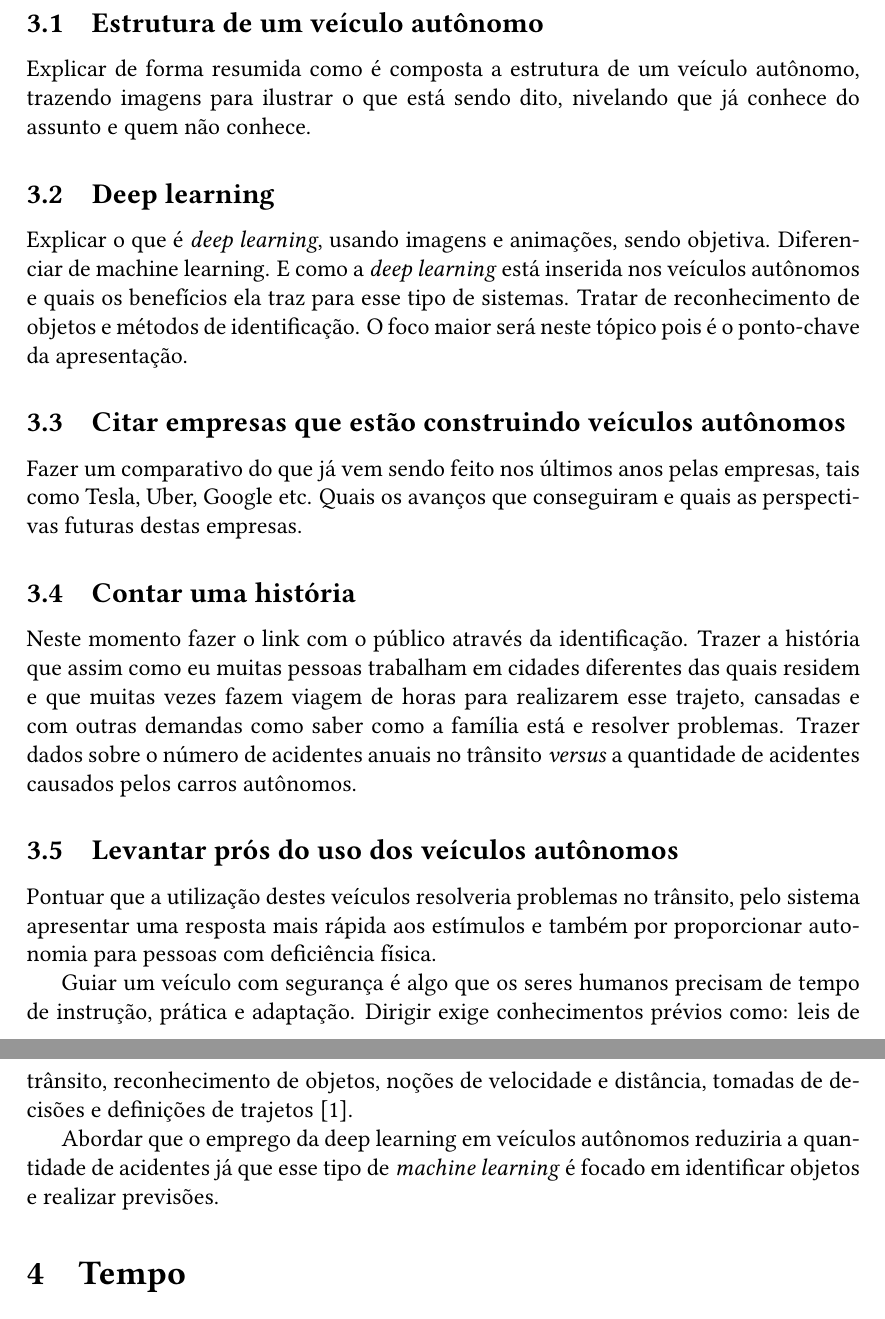
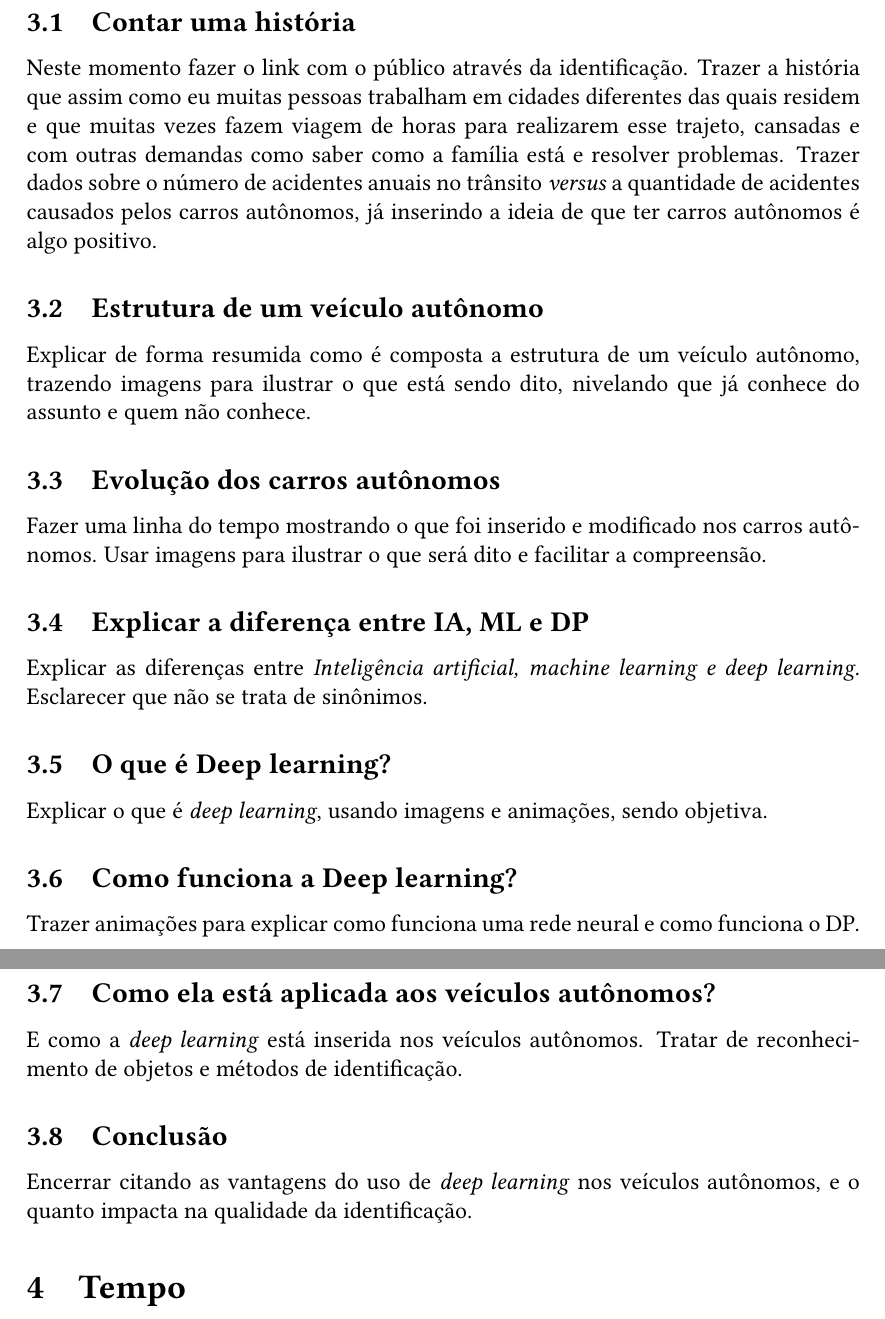
Before and after one commit to JessMotta/deep_learning_autonomous_vehicle, a LaTeX document (script.tex): two parts of pages 2 and 3 of 3, joined at a grey line, cut so that both start at the same text. Compiled offline with pdfLaTeX.

Commit message:
changed script

```diff
--- a/script.tex
+++ b/script.tex
@@ -33,24 +33,44 @@
 
     \section{Seções}
 
+
+    \subsection{Contar uma história}
+    \par Neste momento fazer o link com o público através da identificação. Trazer a história que assim como eu muitas pessoas trabalham em cidades diferentes das quais residem e que muitas vezes fazem viagem de horas para realizarem esse trajeto, cansadas e com outras demandas como saber como a família está e resolver problemas. Trazer dados sobre o número de acidentes anuais no trânsito \textit{versus} a quantidade de acidentes causados pelos carros autônomos, já inserindo a ideia de que ter carros autônomos é algo positivo.
+
+    % \subsection{Levantar prós do uso dos veículos autônomos}
+    % \par Pontuar que a utilização destes veículos resolveria problemas no trânsito, pelo sistema apresentar uma resposta mais rápida aos estímulos e também por proporcionar autonomia para pessoas com deficiência física.
+    % \par Guiar um veículo com segurança é algo que os seres humanos precisam de tempo de instrução, prática e adaptação. Dirigir exige conhecimentos prévios como: leis de trânsito, reconhecimento de objetos, noções de velocidade e distância, tomadas de decisões e definições de trajetos \cite{1}.
+    % \par Abordar que o emprego da deep learning em veículos autônomos reduziria a quantidade de acidentes já que esse tipo de \emph{machine learning} é focado em identificar objetos e realizar previsões.
+
+
     \subsection{Estrutura de um veículo autônomo}
     \par Explicar de forma resumida como é composta a estrutura de um veículo autônomo, trazendo imagens para ilustrar o que está sendo dito, nivelando que já conhece do assunto e quem não conhece.
 
-    \subsection{Deep learning}
-    \par Explicar o que é \emph{deep learning}, usando imagens e animações, sendo objetiva. Diferenciar de machine learning. E como a \emph{deep learning} está inserida nos veículos autônomos e quais os benefícios ela traz para esse tipo de sistemas. Tratar de reconhecimento de objetos e métodos de identificação. O foco maior será neste tópico pois é o ponto-chave da apresentação.
+    \subsection{Evolução dos carros autônomos}
+    \par Fazer uma linha do tempo mostrando o que foi inserido e modificado nos carros autônomos. Usar imagens para ilustrar o que será dito e facilitar a compreensão.
 
-    \subsection{Citar empresas que estão construindo veículos autônomos}
-    \par Fazer um comparativo do que já vem sendo feito nos últimos anos pelas empresas, tais como Tesla, Uber, Google etc. Quais os avanços que conseguiram e quais as perspectivas futuras destas empresas.
+    \subsection{Explicar a diferença entre IA, ML e DP}
+    \par Explicar as diferenças entre \emph{Inteligência artificial, machine learning e deep learning.} Esclarecer que não se trata de sinônimos.
 
 
-    \subsection{Contar uma história}
-    \par Neste momento fazer o link com o público através da identificação. Trazer a história que assim como eu muitas pessoas trabalham em cidades diferentes das quais residem e que muitas vezes fazem viagem de horas para realizarem esse trajeto, cansadas e com outras demandas como saber como a família está e resolver problemas. Trazer dados sobre o número de acidentes anuais no trânsito \textit{versus} a quantidade de acidentes causados pelos carros autônomos.
+    \subsection{O que é Deep learning?}
+    \par Explicar o que é \emph{deep learning}, usando imagens e animações, sendo objetiva.
+
+    \subsection{Como funciona a Deep learning?}
+    \par Trazer animações para explicar como funciona uma rede neural e como funciona o DP.
 
 
-    \subsection{Levantar prós do uso dos veículos autônomos}
-    \par Pontuar que a utilização destes veículos resolveria problemas no trânsito, pelo sistema apresentar uma resposta mais rápida aos estímulos e também por proporcionar autonomia para pessoas com deficiência física.
-    \par Guiar um veículo com segurança é algo que os seres humanos precisam de tempo de instrução, prática e adaptação. Dirigir exige conhecimentos prévios como: leis de trânsito, reconhecimento de objetos, noções de velocidade e distância, tomadas de decisões e definições de trajetos \cite{1}.
-    \par Abordar que o emprego da deep learning em veículos autônomos reduziria a quantidade de acidentes já que esse tipo de \emph{machine learning} é focado em identificar objetos e realizar previsões.
+    \subsection{Como ela está aplicada aos veículos autônomos?}
+    \par E como a \emph{deep learning} está inserida nos veículos autônomos. Tratar de reconhecimento de objetos e métodos de identificação.
+
+
+    % \subsection{Citar empresas que estão construindo veículos autônomos}
+    % \par Fazer um comparativo do que já vem sendo feito nos últimos anos pelas empresas, tais como Tesla, Uber, Google etc. Quais os avanços que conseguiram e quais as perspectivas futuras destas empresas focando em \emph{deep learning}.
+
+    \subsection{Conclusão}
+    \par Encerrar citando as vantagens do uso de \emph{deep learning} nos veículos autônomos, e o quanto impacta na qualidade da identificação.
+
+
 
 
     \section{Tempo}
```
Also changed, not shown: script.pdf, script.tex (4 more changed lines), 4 other files.
